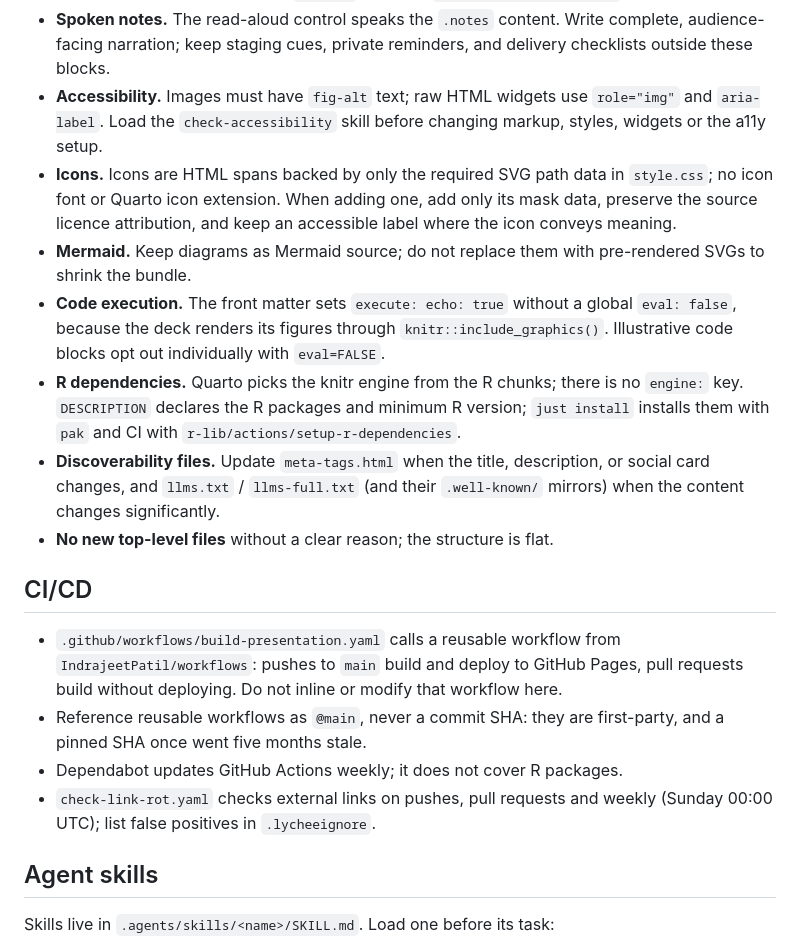
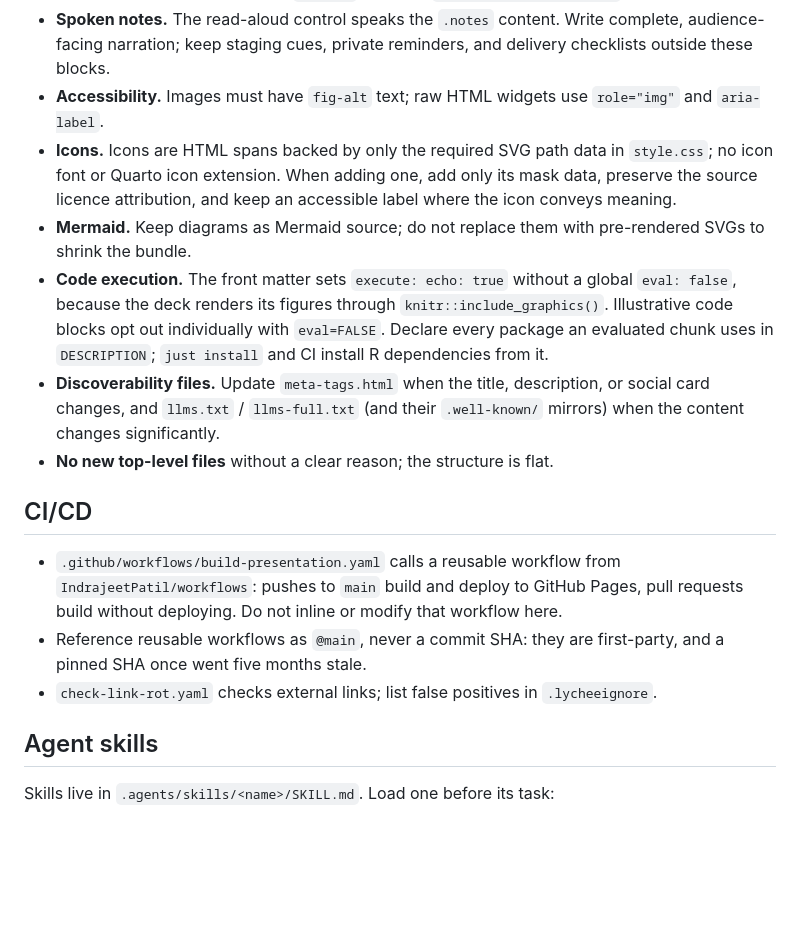
Before and after one commit to IndrajeetPatil/preventive-r-package-care, a Markdown page: AGENTS.md, the part around one of its changes. Drawn GitHub-style; blank space fills up the shorter version.

```diff
--- a/AGENTS.md
+++ b/AGENTS.md
@@ -89,8 +54,7 @@ just axe       # Preview with the axe accessibility checker enabled
   complete, audience-facing narration; keep staging cues, private reminders,
   and delivery checklists outside these blocks.
 - **Accessibility.** Images must have `fig-alt` text; raw HTML widgets use
-  `role="img"` and `aria-label`. Load the `check-accessibility` skill before
-  changing markup, styles, widgets or the a11y setup.
+  `role="img"` and `aria-label`.
 - **Icons.** Icons are HTML spans backed by only the required SVG path data in
   `style.css`; no icon font or Quarto icon extension. When adding one, add only
   its mask data, preserve the source licence attribution, and keep an
@@ -100,11 +64,8 @@ just axe       # Preview with the axe accessibility checker enabled
 - **Code execution.** The front matter sets `execute: echo: true` without a
   global `eval: false`, because the deck renders its figures through
   `knitr::include_graphics()`. Illustrative code blocks opt out individually
-  with `eval=FALSE`.
-- **R dependencies.** Quarto picks the knitr engine from the R chunks; there is
-  no `engine:` key. `DESCRIPTION` declares the R packages and minimum R
-  version; `just install` installs them with `pak` and CI with
-  `r-lib/actions/setup-r-dependencies`.
+  with `eval=FALSE`. Declare every package an evaluated chunk uses in
+  `DESCRIPTION`; `just install` and CI install R dependencies from it.
 - **Discoverability files.** Update `meta-tags.html` when the title,
   description, or social card changes, and `llms.txt` / `llms-full.txt` (and
   their `.well-known/` mirrors) when the content changes significantly.
@@ -118,9 +79,8 @@ just axe       # Preview with the axe accessibility checker enabled
   workflow here.
 - Reference reusable workflows as `@main`, never a commit SHA: they are
   first-party, and a pinned SHA once went five months stale.
-- Dependabot updates GitHub Actions weekly; it does not cover R packages.
-- `check-link-rot.yaml` checks external links on pushes, pull requests and
-  weekly (Sunday 00:00 UTC); list false positives in `.lycheeignore`.
+- `check-link-rot.yaml` checks external links; list false positives in
+  `.lycheeignore`.
 
 ## Agent skills
 
```
Also changed, not shown: other parts of AGENTS.md (+9 -44 lines).
